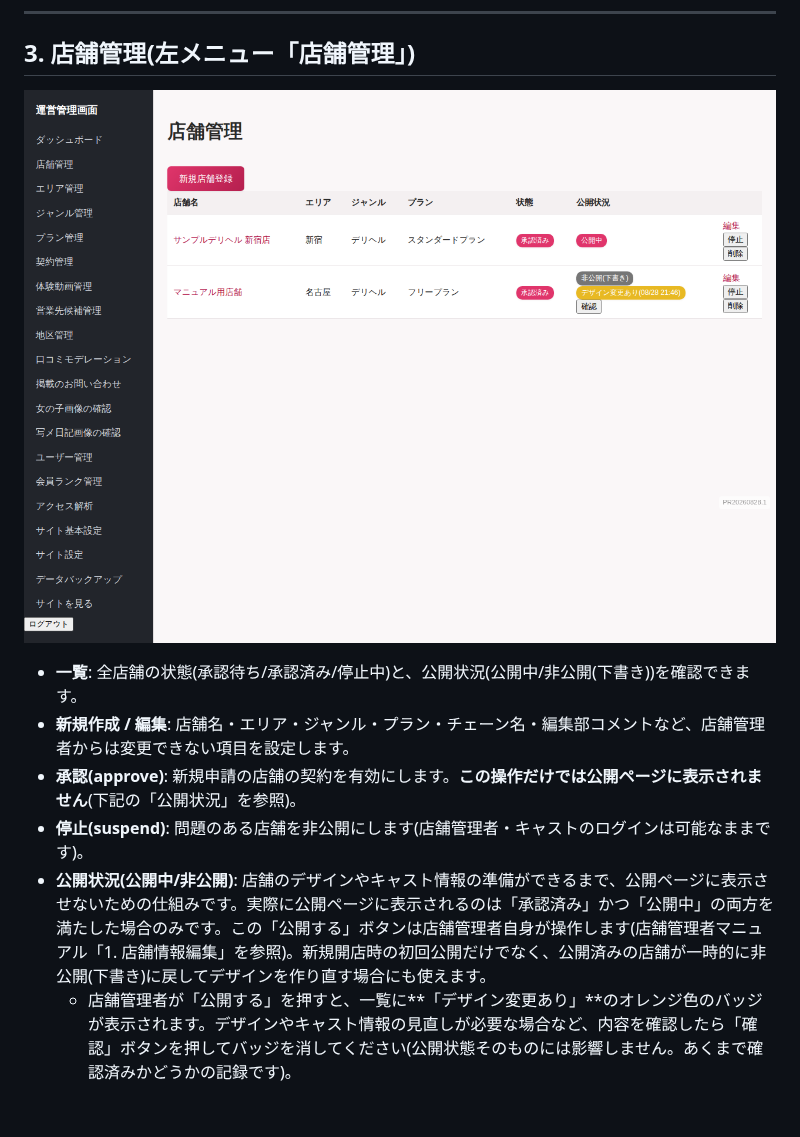
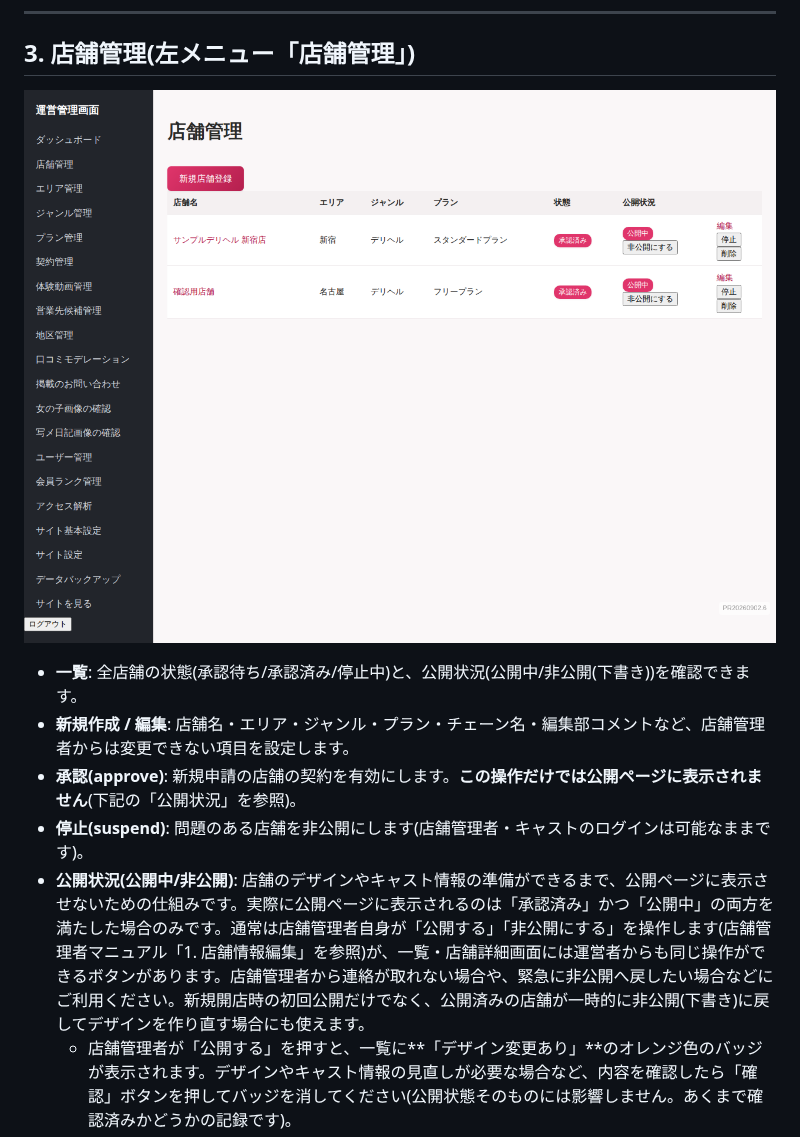
Before and after one commit to kanabun-git/ume, a Markdown page: docs/manual_admin.md, the part around the change. GitHub-like rendering; pictures changed too: docs/images/admin/03_shops_index.png; blank space fills up the shorter version.

```diff
--- a/docs/manual_admin.md
+++ b/docs/manual_admin.md
@@ -37,7 +37,7 @@
 - **新規作成 / 編集**: 店舗名・エリア・ジャンル・プラン・チェーン名・編集部コメントなど、店舗管理者からは変更できない項目を設定します。
 - **承認(approve)**: 新規申請の店舗の契約を有効にします。**この操作だけでは公開ページに表示されません**(下記の「公開状況」を参照)。
 - **停止(suspend)**: 問題のある店舗を非公開にします(店舗管理者・キャストのログインは可能なままです)。
-- **公開状況(公開中/非公開)**: 店舗のデザインやキャスト情報の準備ができるまで、公開ページに表示させないための仕組みです。実際に公開ページに表示されるのは「承認済み」かつ「公開中」の両方を満たした場合のみです。この「公開する」ボタンは店舗管理者自身が操作します(店舗管理者マニュアル「1. 店舗情報編集」を参照)。新規開店時の初回公開だけでなく、公開済みの店舗が一時的に非公開(下書き)に戻してデザインを作り直す場合にも使えます。
+- **公開状況(公開中/非公開)**: 店舗のデザインやキャスト情報の準備ができるまで、公開ページに表示させないための仕組みです。実際に公開ページに表示されるのは「承認済み」かつ「公開中」の両方を満たした場合のみです。通常は店舗管理者自身が「公開する」「非公開にする」を操作します(店舗管理者マニュアル「1. 店舗情報編集」を参照)が、一覧・店舗詳細画面には運営者からも同じ操作ができるボタンがあります。店舗管理者から連絡が取れない場合や、緊急に非公開へ戻したい場合などにご利用ください。新規開店時の初回公開だけでなく、公開済みの店舗が一時的に非公開(下書き)に戻してデザインを作り直す場合にも使えます。
   - 店舗管理者が「公開する」を押すと、一覧に**「デザイン変更あり」**のオレンジ色のバッジが表示されます。デザインやキャスト情報の見直しが必要な場合など、内容を確認したら「確認」ボタンを押してバッジを消してください(公開状態そのものには影響しません。あくまで確認済みかどうかの記録です)。
   - 店舗管理者・運営者は、非公開(下書き)中でも自分の店舗のページ・所属キャストのページを通常のURL(店舗詳細ページ・キャスト詳細ページの「プレビューを見る」リンク)からそのまま確認できます。一般の閲覧者には表示されません。
   - 店舗詳細画面の「店舗ページのプレビューを見る」ボタンから、承認前・非公開の店舗でもすぐに見た目を確認できます。
```
Also changed, not shown: 6 other files.
